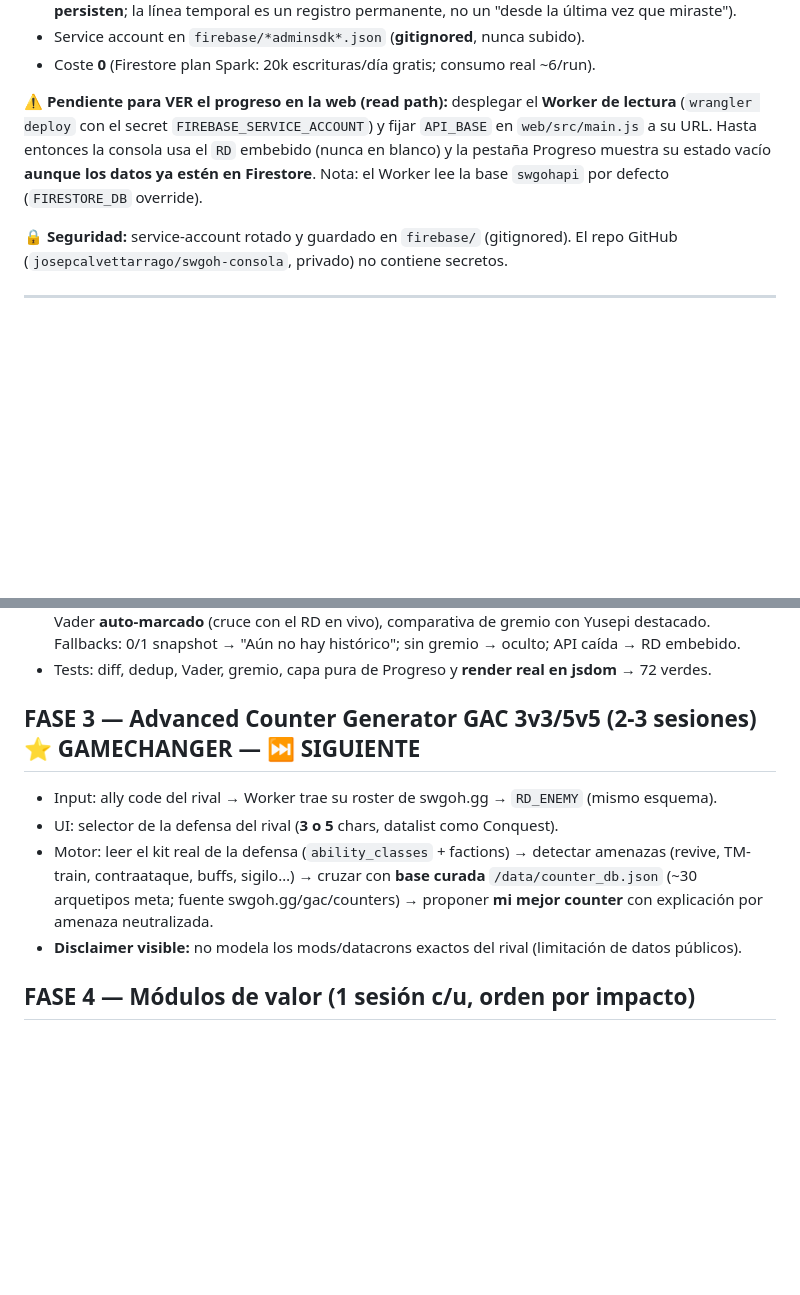
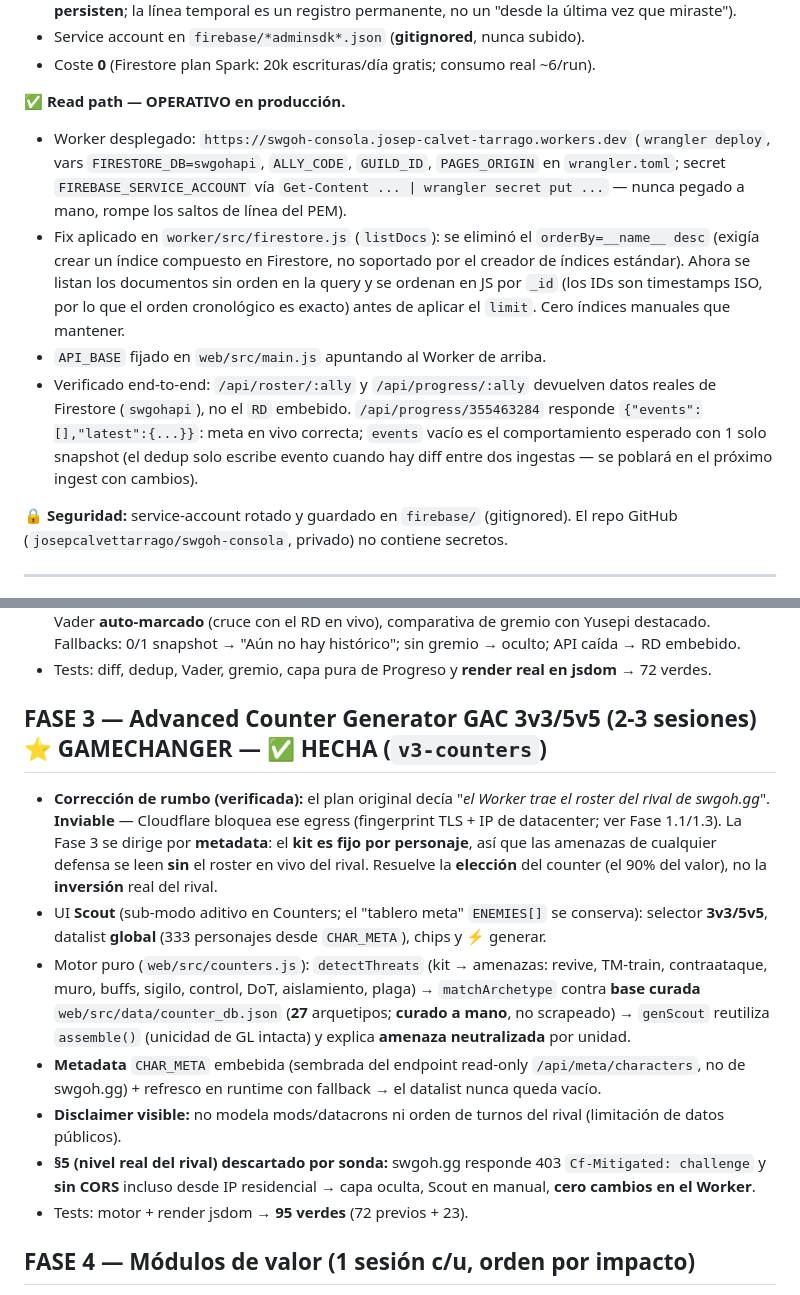
Before and after one commit to josepcalvettarrago/swgoh-consola, a Markdown page: ROADMAP.md, 2 parts joined by grey strips. GitHub-like rendering; blank space fills up the shorter version.

```diff
--- a/ROADMAP.md
+++ b/ROADMAP.md
@@ -36,11 +37,25 @@ Dashboard single-file HTML (~190 KB) para gestión de cuenta F2P de SWGOH.
 - Service account en `firebase/*adminsdk*.json` (**gitignored**, nunca subido).
 - Coste **0** (Firestore plan Spark: 20k escrituras/día gratis; consumo real ~6/run).
 
-**⚠️ Pendiente para VER el progreso en la web (read path):** desplegar el **Worker de lectura**
-(`wrangler deploy` con el secret `FIREBASE_SERVICE_ACCOUNT`) y fijar `API_BASE` en `web/src/main.js`
-a su URL. Hasta entonces la consola usa el `RD` embebido (nunca en blanco) y la pestaña Progreso
-muestra su estado vacío **aunque los datos ya estén en Firestore**. Nota: el Worker lee la base
-`swgohapi` por defecto (`FIRESTORE_DB` override).
+**✅ Read path — OPERATIVO en producción.**
+- Worker desplegado: `https://swgoh-consola.josep-calvet-tarrago.workers.dev`
+  (`wrangler deploy`, vars `FIRESTORE_DB=swgohapi`, `ALLY_CODE`, `GUILD_ID`,
+  `PAGES_ORIGIN` en `wrangler.toml`; secret `FIREBASE_SERVICE_ACCOUNT` vía
+  `Get-Content ... | wrangler secret put ...` — nunca pegado a mano, rompe
+  los saltos de línea del PEM).
+- Fix aplicado en `worker/src/firestore.js` (`listDocs`): se eliminó el
+  `orderBy=__name__ desc` (exigía crear un índice compuesto en Firestore,
+  no soportado por el creador de índices estándar). Ahora se listan los
+  documentos sin orden en la query y se ordenan en JS por `_id`
+  (los IDs son timestamps ISO, por lo que el orden cronológico es exacto)
+  antes de aplicar el `limit`. Cero índices manuales que mantener.
+- `API_BASE` fijado en `web/src/main.js` apuntando al Worker de arriba.
+- Verificado end-to-end: `/api/roster/:ally` y `/api/progress/:ally`
+  devuelven datos reales de Firestore (`swgohapi`), no el `RD` embebido.
+  `/api/progress/355463284` responde `{"events":[],"latest":{...}}`:
+  meta en vivo correcta; `events` vacío es el comportamiento esperado
+  con 1 solo snapshot (el dedup solo escribe evento cuando hay diff
+  entre dos ingestas — se poblará en el próximo ingest con cambios).
 
 **🔒 Seguridad:** service-account rotado y guardado en `firebase/` (gitignored). El repo GitHub
 (`josepcalvettarrago/swgoh-consola`, privado) no contiene secretos.
@@ -129,11 +144,24 @@ Ver `PHASE0.md` para el paso a paso detallado. Resumen:
   RD embebido.
 - Tests: diff, dedup, Vader, gremio, capa pura de Progreso y **render real en jsdom** → 72 verdes.
 
-## FASE 3 — Advanced Counter Generator GAC 3v3/5v5 (2-3 sesiones) ⭐ GAMECHANGER — ⏭️ SIGUIENTE
-- Input: ally code del rival → Worker trae su roster de swgoh.gg → `RD_ENEMY` (mismo esquema).
-- UI: selector de la defensa del rival (**3 o 5** chars, datalist como Conquest).
-- Motor: leer el kit real de la defensa (`ability_classes` + factions) → detectar amenazas (revive, TM-train, contraataque, buffs, sigilo…) → cruzar con **base curada** `/data/counter_db.json` (~30 arquetipos meta; fuente swgoh.gg/gac/counters) → proponer **mi mejor counter** con explicación por amenaza neutralizada.
-- **Disclaimer visible:** no modela los mods/datacrons exactos del rival (limitación de datos públicos).
+## FASE 3 — Advanced Counter Generator GAC 3v3/5v5 (2-3 sesiones) ⭐ GAMECHANGER — ✅ HECHA (`v3-counters`)
+- **Corrección de rumbo (verificada):** el plan original decía "*el Worker trae el roster del rival
+  de swgoh.gg*". **Inviable** — Cloudflare bloquea ese egress (fingerprint TLS + IP de datacenter;
+  ver Fase 1.1/1.3). La Fase 3 se dirige por **metadata**: el **kit es fijo por personaje**, así que
+  las amenazas de cualquier defensa se leen **sin** el roster en vivo del rival. Resuelve la
+  **elección** del counter (el 90% del valor), no la **inversión** real del rival.
+- UI **Scout** (sub-modo aditivo en Counters; el "tablero meta" `ENEMIES[]` se conserva): selector
+  **3v3/5v5**, datalist **global** (333 personajes desde `CHAR_META`), chips y ⚡ generar.
+- Motor puro (`web/src/counters.js`): `detectThreats` (kit → amenazas: revive, TM-train, contraataque,
+  muro, buffs, sigilo, control, DoT, aislamiento, plaga) → `matchArchetype` contra **base curada**
+  `web/src/data/counter_db.json` (**27** arquetipos; **curado a mano**, no scrapeado) → `genScout`
+  reutiliza `assemble()` (unicidad de GL intacta) y explica **amenaza neutralizada** por unidad.
+- **Metadata** `CHAR_META` embebida (sembrada del endpoint read-only `/api/meta/characters`, no de
+  swgoh.gg) + refresco en runtime con fallback → el datalist nunca queda vacío.
+- **Disclaimer visible:** no modela mods/datacrons ni orden de turnos del rival (limitación de datos públicos).
+- **§5 (nivel real del rival) descartado por sonda:** swgoh.gg responde 403 `Cf-Mitigated: challenge`
+  y **sin CORS** incluso desde IP residencial → capa oculta, Scout en manual, **cero cambios en el Worker**.
+- Tests: motor + render jsdom → **95 verdes** (72 previos + 23).
 
 ## FASE 4 — Módulos de valor (1 sesión c/u, orden por impacto)
 - **Datacrones + auditoría de mods** completa (swgoh.gg da inventario de crons y eficiencia por tirada — *exclusivo de esta fuente*) + **export a Grandivory Mod Optimizer**.
```
Also changed, not shown: other parts of ROADMAP.md (+4 -3 lines), docs/CHANGELOG.md (+42 -0 lines).
